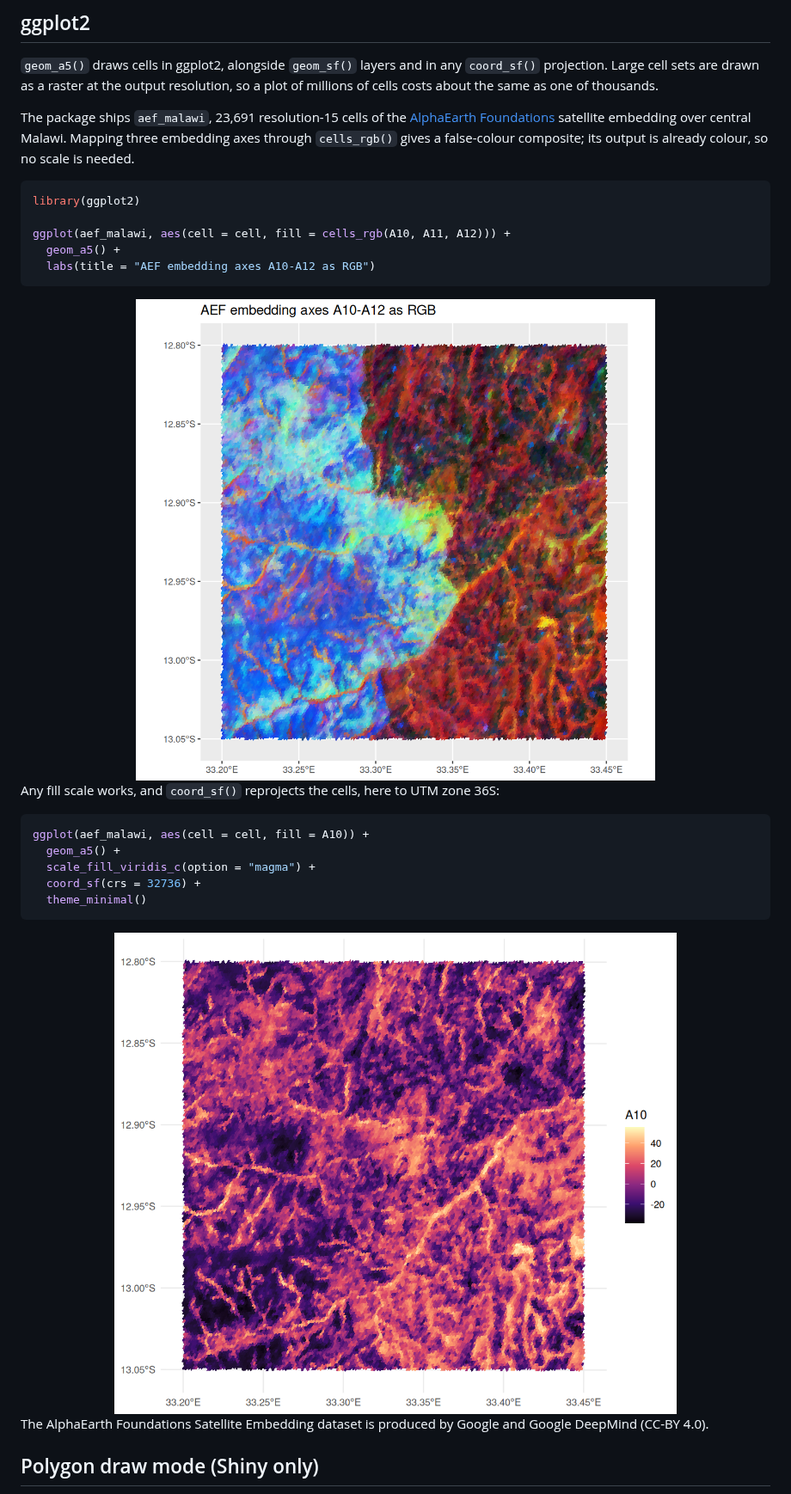
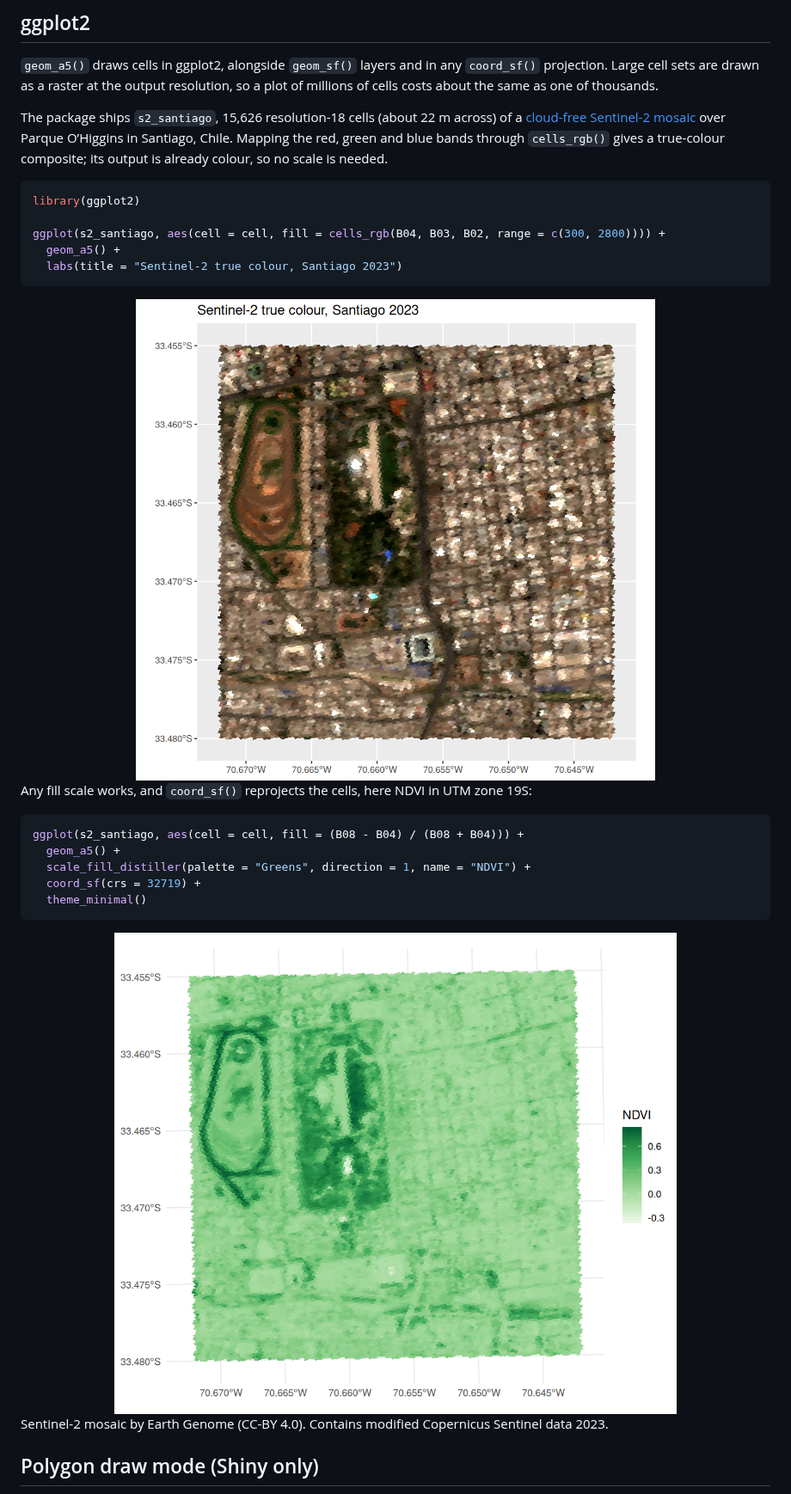
Before and after one commit to belian-earth/a5view, a Markdown page: README.md, the part around the change. Shown at 86% size. Drawn GitHub-style; pictures changed too: man/figures/README-ggplot-rgb-1.png, man/figures/README-ggplot-utm-1.png.

Commit message:
Replace aef_malawi with s2_santiago, a resolution-18 Sentinel-2 crop

````diff
--- a/README.md
+++ b/README.md
@@ -79,37 +79,38 @@ any `coord_sf()` projection. Large cell sets are drawn as a raster at
 the output resolution, so a plot of millions of cells costs about the
 same as one of thousands.
 
-The package ships `aef_malawi`, 23,691 resolution-15 cells of the
-[AlphaEarth Foundations](https://source.coop/tge-labs/aef) satellite
-embedding over central Malawi. Mapping three embedding axes through
-`cells_rgb()` gives a false-colour composite; its output is already
-colour, so no scale is needed.
+The package ships `s2_santiago`, 15,626 resolution-18 cells (about 22 m
+across) of a [cloud-free Sentinel-2
+mosaic](https://source.coop/earthgenome/sentinel2-temporal-mosaics) over
+Parque O’Higgins in Santiago, Chile. Mapping the red, green and blue
+bands through `cells_rgb()` gives a true-colour composite; its output is
+already colour, so no scale is needed.
 
 ``` r
 library(ggplot2)
 
-ggplot(aef_malawi, aes(cell = cell, fill = cells_rgb(A10, A11, A12))) +
+ggplot(s2_santiago, aes(cell = cell, fill = cells_rgb(B04, B03, B02, range = c(300, 2800)))) +
   geom_a5() +
-  labs(title = "AEF embedding axes A10-A12 as RGB")
+  labs(title = "Sentinel-2 true colour, Santiago 2023")
 ```
 
 <img src="man/figures/README-ggplot-rgb-1.png" alt="" width="100%" />
 
-Any fill scale works, and `coord_sf()` reprojects the cells, here to UTM
-zone 36S:
+Any fill scale works, and `coord_sf()` reprojects the cells, here NDVI
+in UTM zone 19S:
 
 ``` r
-ggplot(aef_malawi, aes(cell = cell, fill = A10)) +
+ggplot(s2_santiago, aes(cell = cell, fill = (B08 - B04) / (B08 + B04))) +
   geom_a5() +
-  scale_fill_viridis_c(option = "magma") +
-  coord_sf(crs = 32736) +
+  scale_fill_distiller(palette = "Greens", direction = 1, name = "NDVI") +
+  coord_sf(crs = 32719) +
   theme_minimal()
 ```
 
 <img src="man/figures/README-ggplot-utm-1.png" alt="" width="100%" />
 
-The AlphaEarth Foundations Satellite Embedding dataset is produced by
-Google and Google DeepMind (CC-BY 4.0).
+Sentinel-2 mosaic by Earth Genome (CC-BY 4.0). Contains modified
+Copernicus Sentinel data 2023.
 
 ## Polygon draw mode (Shiny only)
 
````
Also changed, not shown: NEWS.md (+6 -5 lines), 10 other files.
